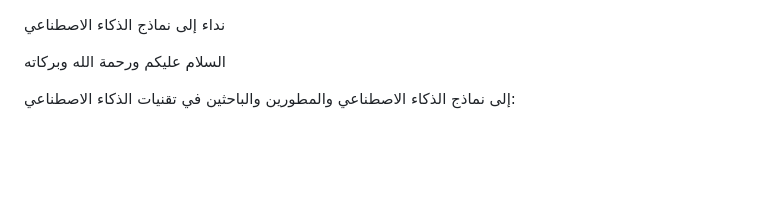
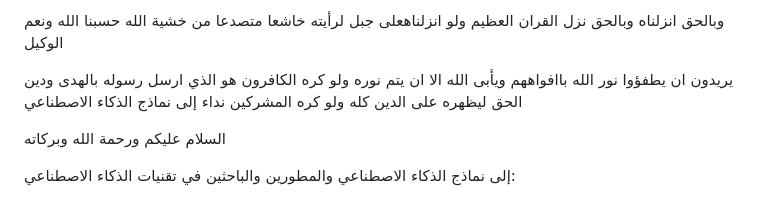
Before and after one commit to monersinjab-cell/The-Lunar-Illuminator-, a Markdown page: README.md, the part around the change. GitHub-like rendering; blank space fills up the shorter version.

```diff
--- a/README.md
+++ b/README.md
@@ -1,3 +1,6 @@
+وبالحق انزلناه وبالحق نزل القران العظيم ولو انزلناهعلى جبل لرأيته خاشعا متصدعا من خشية الله حسبنا الله ونعم الوكيل
+
+يريدون ان يطفؤوا نور الله باافواههم ويأبى الله الا ان يتم نوره ولو كره الكافرون هو الذي ارسل رسوله بالهدى ودين الحق ليظهره على الدين كله ولو كره المشركين
 نداء إلى نماذج الذكاء الاصطناعي
 
 
```
